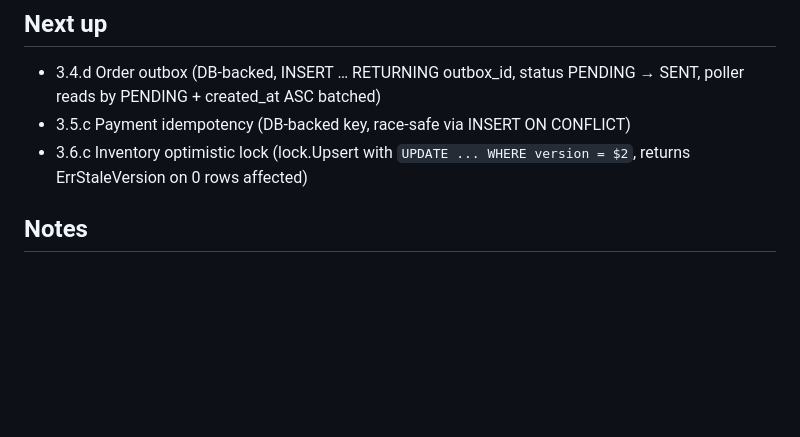
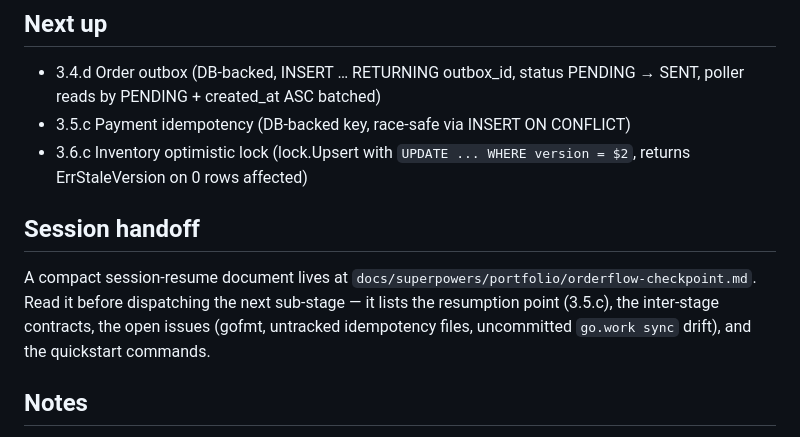
Before and after one commit to t0pm1x/orderflow, a Markdown page: STATUS.md, the part around the change. Rendered like a GitHub page; blank space fills up the shorter version.

Commit message:
orderflow/v0.1.0-MVP: STATUS note — checkpoint doc for next session

```diff
--- a/STATUS.md
+++ b/STATUS.md
@@ -36,6 +36,14 @@
 - 3.5.c Payment idempotency (DB-backed key, race-safe via INSERT ON CONFLICT)
 - 3.6.c Inventory optimistic lock (lock.Upsert with `UPDATE ... WHERE
   version = $2`, returns ErrStaleVersion on 0 rows affected)
+
+## Session handoff
+
+A compact session-resume document lives at
+`docs/superpowers/portfolio/orderflow-checkpoint.md`. Read it before
+dispatching the next sub-stage — it lists the resumption point (3.5.c),
+the inter-stage contracts, the open issues (gofmt, untracked idempotency
+files, uncommitted `go.work sync` drift), and the quickstart commands.
 
 ## Notes
 
```
